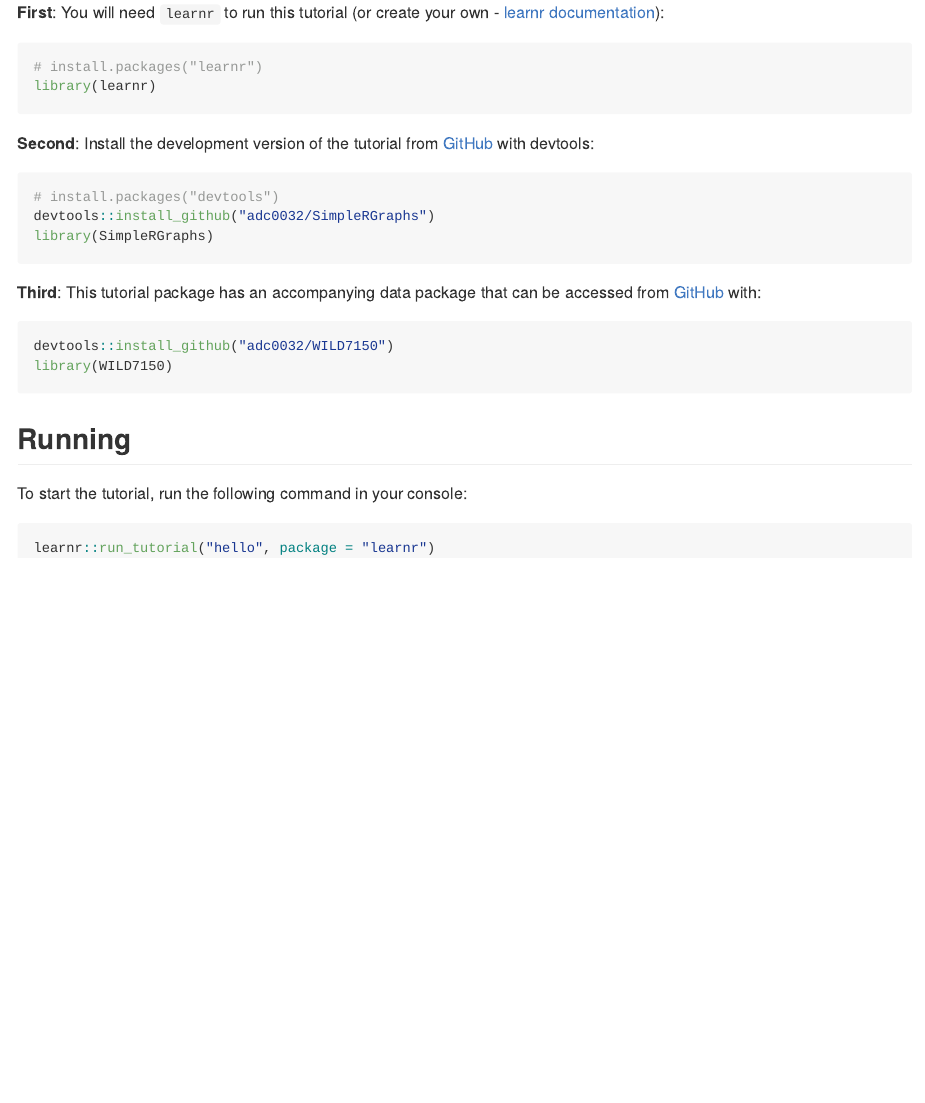
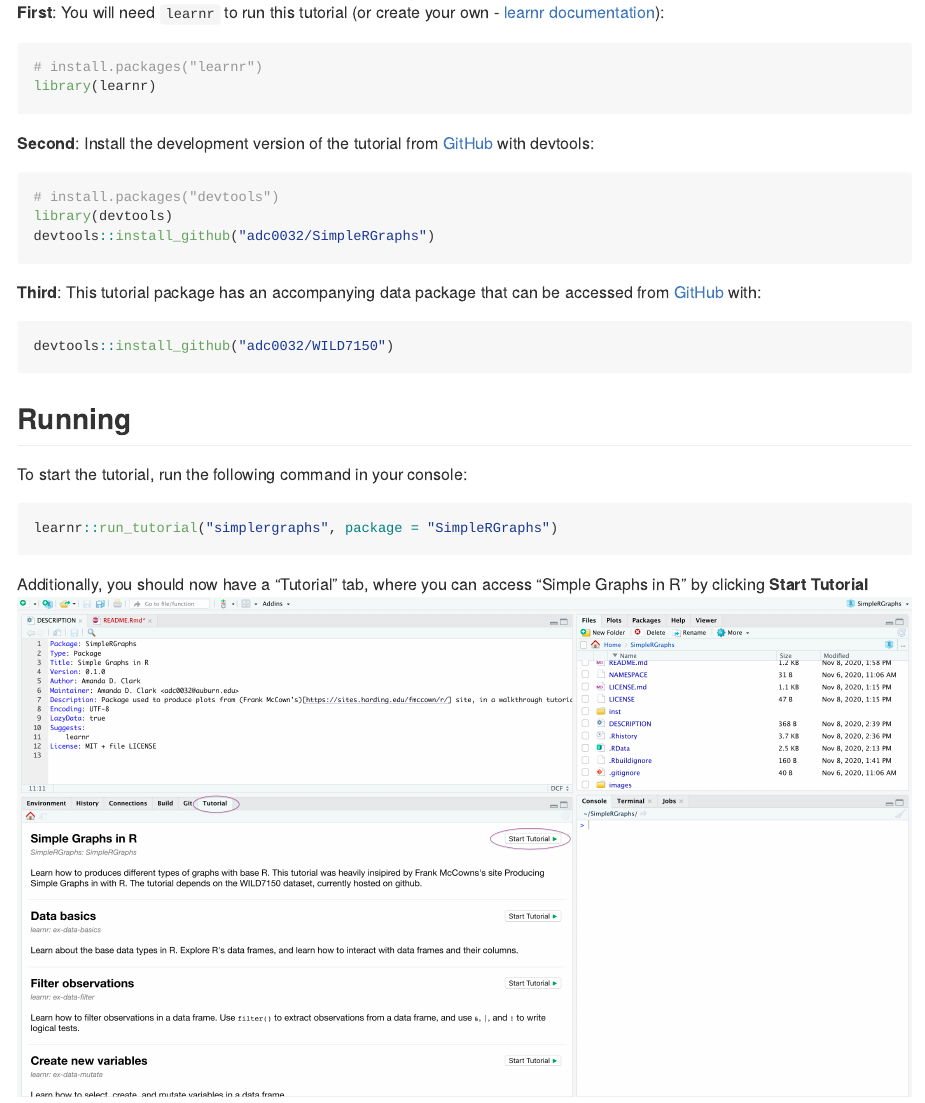
Before and after one commit to AUCompBio-Fall24/SimpleRGraphs, an R Markdown document (README.Rmd): the page in a window 1100 px wide, from 290 px down. The pictures show the output file README.md that the author committed with the source, drawn offline in the style of GitHub.

Commit message:
Updating README instructions for installation

````diff
--- a/README.Rmd
+++ b/README.Rmd
@@ -36,8 +36,8 @@ library(learnr)
 
 ``` r
 # install.packages("devtools")
+library(devtools)
 devtools::install_github("adc0032/SimpleRGraphs")
-library(SimpleRGraphs)
 ```
 
 
@@ -45,12 +45,14 @@ library(SimpleRGraphs)
 
 ```r
 devtools::install_github("adc0032/WILD7150")
-library(WILD7150)
 ```
 
 ## Running
 
 To start the tutorial, run the following command in your console:
 ```r
-learnr::run_tutorial("hello", package = "learnr")
+learnr::run_tutorial("simplergraphs", package = "SimpleRGraphs")
 ```
+
+Additionally, you should now have a "Tutorial" tab, where you can access "Simple Graphs in R" by clicking **Start Tutorial**
+![Tutorial Pane](images/tutorialpane.png)
````
Also changed, not shown: README.md, images/tutorialpane.png (added).
